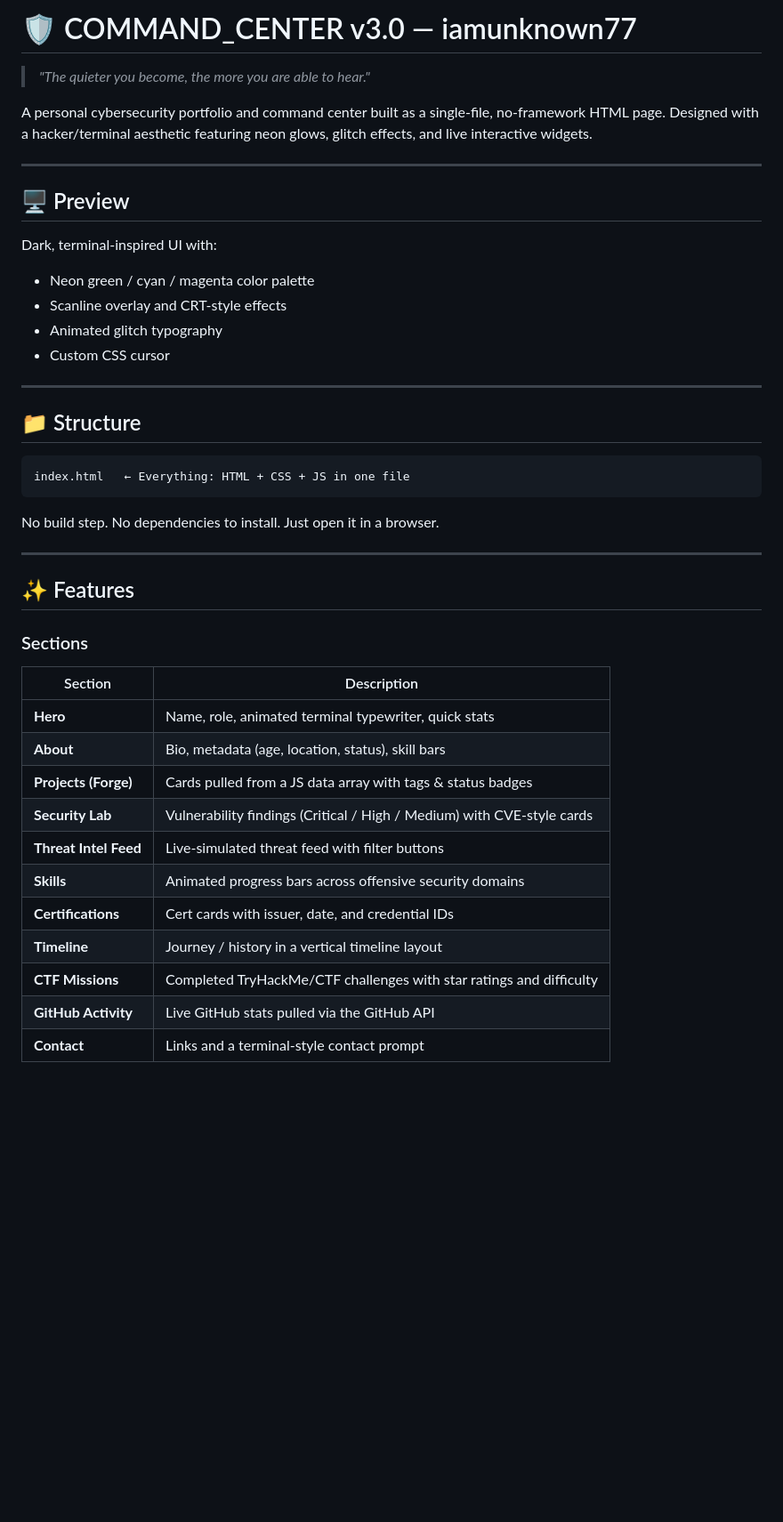
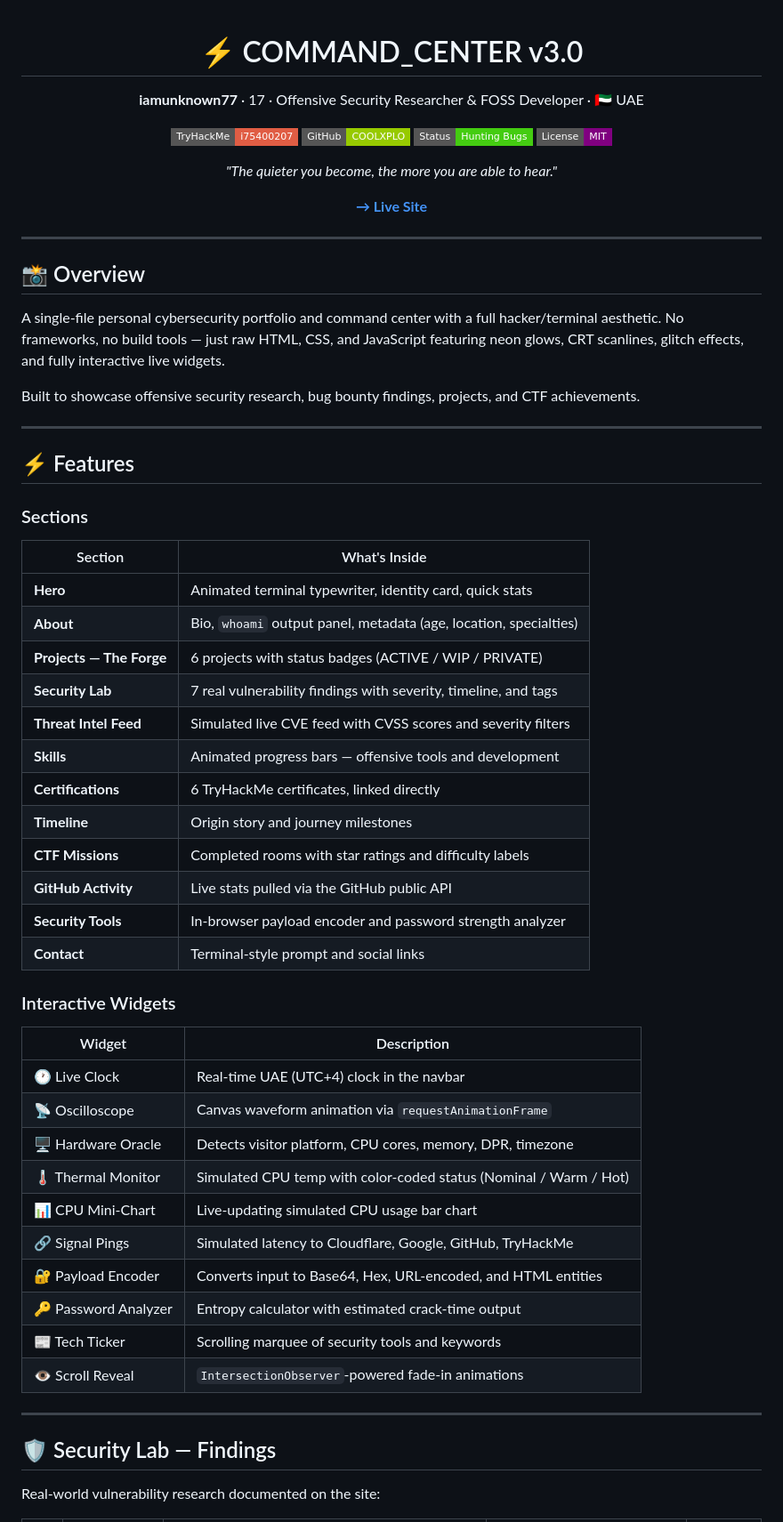
Before and after one commit to COOLXPLO/Personal-Portfolio, a Markdown page: README.md, the part around one of its changes. Shown at 89% size. Drawn GitHub-style; badges without logos; blank space fills up the shorter version.

````diff
--- a/README.md
+++ b/README.md
@@ -1,45 +1,67 @@
-# 🛡️ COMMAND_CENTER v3.0 — iamunknown77
+<div align="center">
 
-> *"The quieter you become, the more you are able to hear."*
+# ⚡ COMMAND_CENTER v3.0
 
-A personal cybersecurity portfolio and command center built as a single-file, no-framework HTML page. Designed with a hacker/terminal aesthetic featuring neon glows, glitch effects, and live interactive widgets.
+**iamunknown77** · 17 · Offensive Security Researcher & FOSS Developer · 🇦🇪 UAE
+
+[![TryHackMe](https://img.shields.io/badge/TryHackMe-i75400207-red?style=flat-square&logo=tryhackme)](https://tryhackme.com/p/i75400207)
+[![GitHub](https://img.shields.io/badge/GitHub-COOLXPLO-green?style=flat-square&logo=github)](https://github.com/COOLXPLO)
+[![Status](https://img.shields.io/badge/Status-Hunting%20Bugs-brightgreen?style=flat-square)](#)
+[![License](https://img.shields.io/badge/License-MIT-purple?style=flat-square)](#license)
+
+*"The quieter you become, the more you are able to hear."*
+
+**[→ Live Site](https://coolxplo.github.io/Personal-Portfolio/)**
+
+</div>
 
 ---
 
-## 🖥️ Preview
+## 📸 Overview
 
-Dark, terminal-inspired UI with:
-- Neon green / cyan / magenta color palette
-- Scanline overlay and CRT-style effects
-- Animated glitch typography
-- Custom CSS cursor
+A single-file personal cybersecurity portfolio and command center with a full hacker/terminal aesthetic. No frameworks, no build tools — just raw HTML, CSS, and JavaScript featuring neon glows, CRT scanlines, glitch effects, and fully interactive live widgets.
+
+Built to showcase offensive security research, bug bounty findings, projects, and CTF achievements.
 
 ---
 
-## 📁 Structure
+## ⚡ Features
 
-```
-index.html   ← Everything: HTML + CSS + JS in one file
-```
+### Sections
 
-No build step. No dependencies to install. Just open it in a browser.
+| Section | What's Inside |
+|---|---|
+| **Hero** | Animated terminal typewriter, identity card, quick stats |
+| **About** | Bio, `whoami` output panel, metadata (age, location, specialties) |
+| **Projects — The Forge** | 6 projects with status badges (ACTIVE / WIP / PRIVATE) |
+| **Security Lab** | 7 real vulnerability findings with severity, timeline, and tags |
+| **Threat Intel Feed** | Simulated live CVE feed with CVSS scores and severity filters |
+| **Skills** | Animated progress bars — offensive tools and development |
+| **Certifications** | 6 TryHackMe certificates, linked directly |
+| **Timeline** | Origin story and journey milestones |
+| **CTF Missions** | Completed rooms with star ratings and difficulty labels |
+| **GitHub Activity** | Live stats pulled via the GitHub public API |
+| **Security Tools** | In-browser payload encoder and password strength analyzer |
+| **Contact** | Terminal-style prompt and social links |
+
+### Interactive Widgets
+
+| Widget | Description |
+|---|---|
+| 🕐 Live Clock | Real-time UAE (UTC+4) clock in the navbar |
+| 📡 Oscilloscope | Canvas waveform animation via `requestAnimationFrame` |
+| 🖥️ Hardware Oracle | Detects visitor platform, CPU cores, memory, DPR, timezone |
+| 🌡️ Thermal Monitor | Simulated CPU temp with color-coded status (Nominal / Warm / Hot) |
+| 📊 CPU Mini-Chart | Live-updating simulated CPU usage bar chart |
+| 🔗 Signal Pings | Simulated latency to Cloudflare, Google, GitHub, TryHackMe |
+| 🔐 Payload Encoder | Converts input to Base64, Hex, URL-encoded, and HTML entities |
+| 🔑 Password Analyzer | Entropy calculator with estimated crack-time output |
+| 📰 Tech Ticker | Scrolling marquee of security tools and keywords |
+| 👁️ Scroll Reveal | `IntersectionObserver`-powered fade-in animations |
 
 ---
 
-## ✨ Features
+## 🛡️ Security Lab — Findings
 
-### Sections
-| Section | Description |
-|---|---|
-| **Hero** | Name, role, animated terminal typewriter, quick stats |
-| **About** | Bio, metadata (age, location, status), skill bars |
-| **Projects (Forge)** | Cards pulled from a JS data array with tags & status badges |
-| **Security Lab** | Vulnerability findings (Critical / High / Medium) with CVE-style cards |
-| **Threat Intel Feed** | Live-simulated threat feed with filter buttons |
-| **Skills** | Animated progress bars across offensive security domains |
-| **Certifications** | Cert cards with issuer, date, and credential IDs |
-| **Timeline** | Journey / history in a vertical timeline layout |
-| **CTF Missions** | Completed TryHackMe/CTF challenges with star ratings and difficulty |
-| **GitHub Activity** | Live GitHub stats pulled via the GitHub API |
-| **Contact** | Links and a terminal-style contact prompt |
+Real-world vulnerability research documented on the site:
 
````
Also changed, not shown: other parts of README.md (+149 -60 lines).
